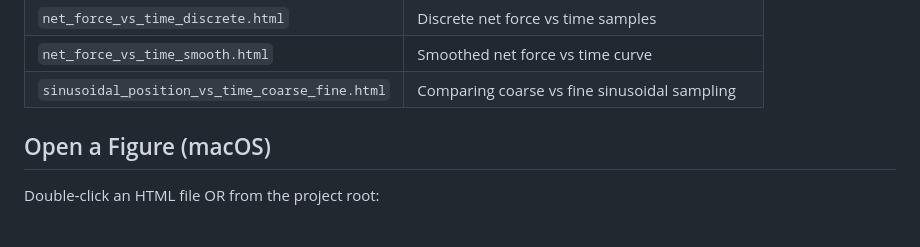
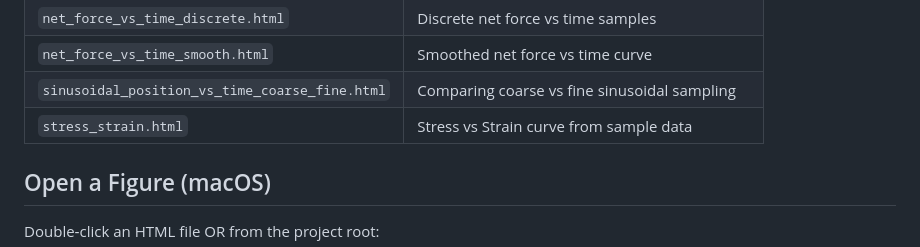
Before and after one commit to dannycab/PCubed_Interactive_Figures, a Markdown page: README.md, the part around the change. Rendered like a GitHub page.

Commit message:
added stress strain figure description to README

```diff
--- a/README.md
+++ b/README.md
@@ -17,6 +17,7 @@ Directory `interactive/mechanics/` contains ready-to-open figures:
 | `net_force_vs_time_discrete.html` | Discrete net force vs time samples |
 | `net_force_vs_time_smooth.html` | Smoothed net force vs time curve |
 | `sinusoidal_position_vs_time_coarse_fine.html` | Comparing coarse vs fine sinusoidal sampling |
+| `stress_strain.html` | Stress vs Strain curve from sample data |
 
 ## Open a Figure (macOS)
 Double‑click an HTML file OR from the project root:
```
